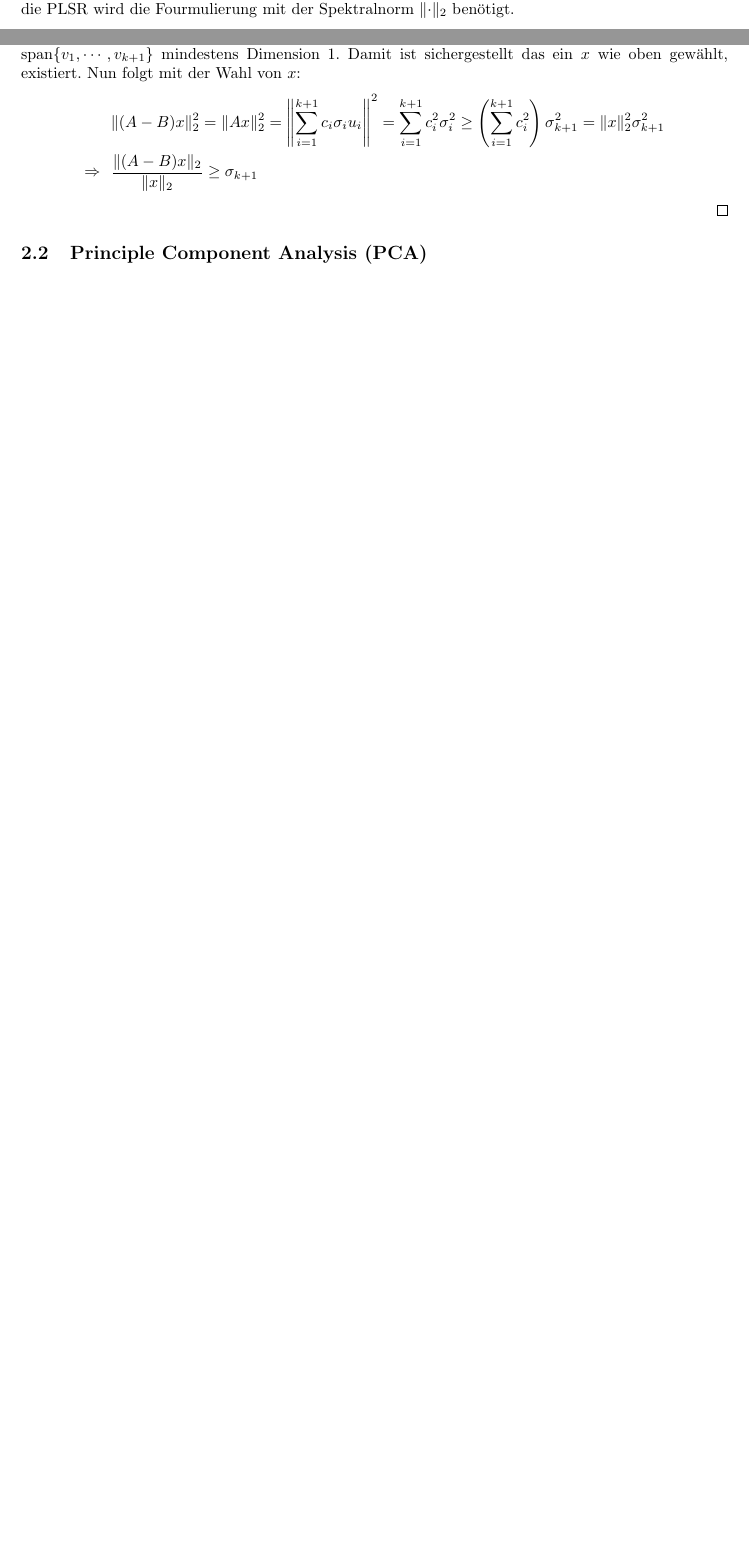
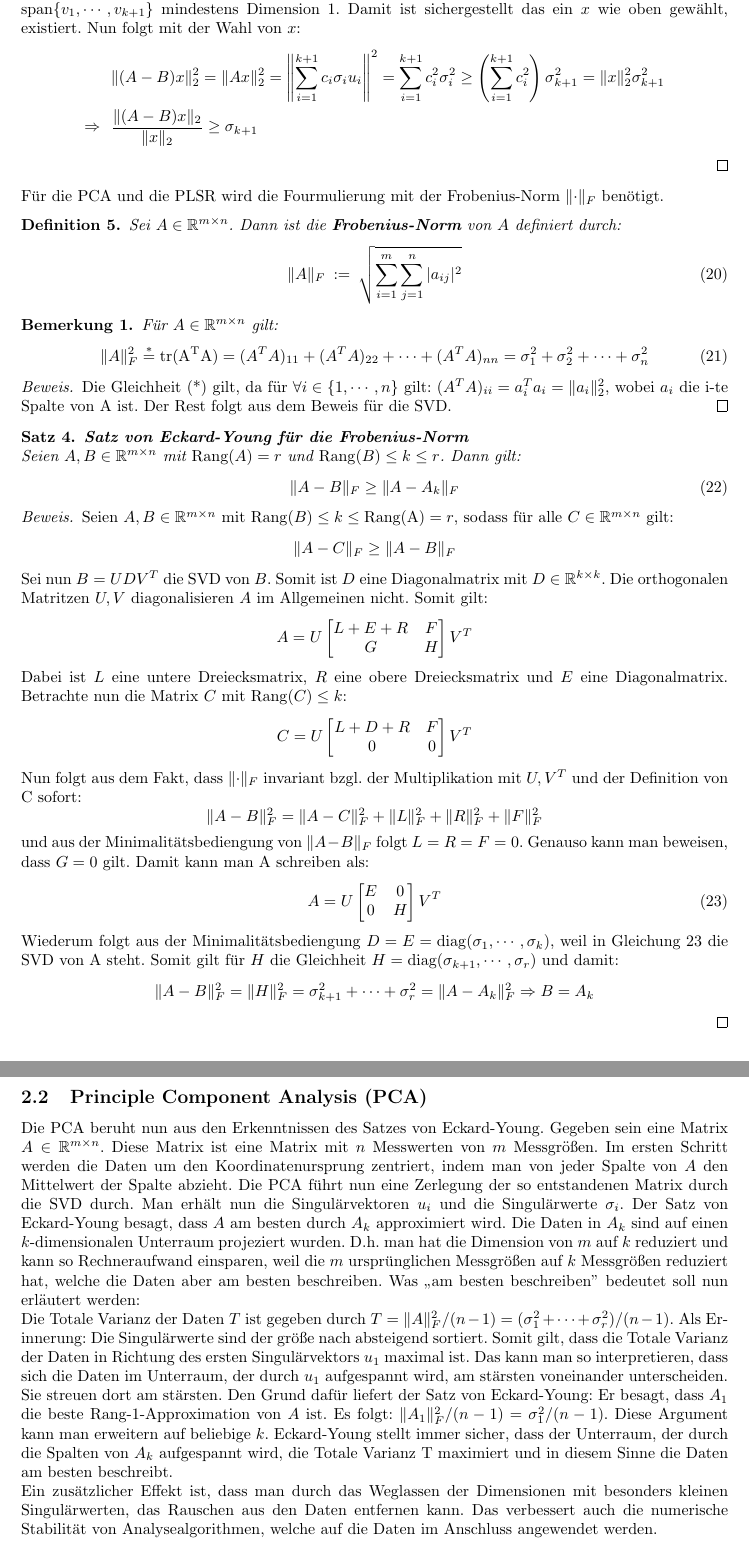
Before and after one commit to KoKoKotlin/Vortr-ge, a LaTeX document (DataScience/main.tex): two parts of pages 4 and 5 of 7 before the commit and two parts of pages 5 and 6 of 8 after it, joined at a grey line, cut so that both start at the same text, the shorter picture padded with empty space. Compiled offline with pdfLaTeX.

Commit message:
added pca

```diff
--- a/DataScience/main.tex
+++ b/DataScience/main.tex
@@ -16,6 +16,7 @@
 \date{\today}
 
 \newtheorem{defin}{Definition}
+\newtheorem{bem}{Bemerkung}
 \newtheorem{lemma}{Lemma}
 \newtheorem{definthm}{Definition \& Satz}
 \newtheorem{thm}{Satz}
@@ -224,10 +225,11 @@ Die Singulärwertzerlegung ist eine Verallgemeinerung der Eigenwertzerlegung ein
 \end{thm}
 
 Diese Formulierung gilt für eine ganze Reihe von verschiedenen Operatornormen.
-Für die PCA und die PLSR wird die Fourmulierung mit der Spektralnorm $\lVert \cdot \rVert_2$ benötigt.
+Nachfolgend ist exemplarisch der Beweis des Satzes von Eckard-Young für die Spektralnorm.
+Dieser illustriert auf natürliche Weise die Aussage das Satzes.
 
 \begin{defin}
-    Sei $A \in R^{m \times n}$. Dann ist die \textbf{Spektralnorm} von $A$ definiert durch:
+    Sei $A \in \R^{m \times n}$. Dann ist die \textbf{Spektralnorm} von $A$ definiert durch:
     \begin{equation}
         \lVert A \rVert_2 \: := \: \max\limits_{x \neq 0} \frac{\lVert Ax \rVert_2}{\lVert x \rVert_2}
     \end{equation}
@@ -276,7 +278,100 @@ Für die PCA und die PLSR wird die Fourmulierung mit der Spektralnorm $\lVert \c
     \end{align*}
 \end{proof}
 
+Für die PCA und die PLSR wird die Fourmulierung mit der Frobenius-Norm $\lVert \cdot \rVert_F$ benötigt.
+
+\begin{defin}
+    Sei $A \in \R^{m \times n}$. Dann ist die \textbf{Frobenius-Norm} von $A$ definiert durch:
+    \begin{equation}
+        \lVert A \rVert_F \: := \: \sqrt{\sum_{i=1}^{m}\sum_{j=1}^{n} |a_{ij}|^2}
+    \end{equation}
+\end{defin}
+
+\begin{bem}
+    Für $A \in \R^{m \times n}$ gilt:
+    \begin{equation}
+        \lVert A \rVert_F^2 \overset{*}{=} {\rm tr(A^TA)} = (A^TA)_{11} + (A^TA)_{22} + \cdots + (A^TA)_{nn} = \sigma_1^2 + \sigma_2^2 + \cdots + \sigma_n^2
+    \end{equation}
+\end{bem}
+
+\begin{proof}
+    Die Gleichheit (*) gilt, da für $\forall i\in \{1, \cdots, n\}$ gilt: $(A^TA)_{ii} = a_i^Ta_i = \lVert a_i \rVert^2_2$, wobei $a_i$ die i-te Spalte von A ist.
+    Der Rest folgt aus dem Beweis für die SVD.
+\end{proof}
+
+\begin{thm} \textbf{Satz von Eckard-Young für die Frobenius-Norm}
+
+    Seien $A, B \in \R^{m \times n}$ mit ${\rm Rang}(A) = r$ und ${\rm Rang}(B) \leq k \leq r$. Dann gilt:
+    \begin{equation}
+        \lVert A - B \rVert_F \geq \lVert A - A_k \rVert_F
+    \end{equation}
+\end{thm}
+
+\begin{proof}
+    Seien $A,B \in \R^{m \times n}$ mit ${\rm Rang}(B) \leq k \leq {\rm Rang(A)} = r$, sodass für alle $C \in \R^{m \times n}$ gilt:
+    \begin{equation*}
+        \lVert A - C \rVert_F \geq \lVert A - B \rVert_F
+    \end{equation*}
+
+    Sei nun $B=U D V^T$ die SVD von $B$. Somit ist $D$ eine Diagonalmatrix mit $D \in \R^{k\times k}$.
+    Die orthogonalen Matritzen $U,V$ diagonalisieren $A$ im Allgemeinen nicht. Somit gilt:
+    \begin{equation*}
+        A = U \begin{bmatrix}
+            L+E+R & F\\
+            G & H
+        \end{bmatrix} V^T
+    \end{equation*}
+    Dabei ist $L$ eine untere Dreiecksmatrix, $R$ eine obere Dreiecksmatrix und $E$ eine Diagonalmatrix. Betrachte nun die Matrix $C$ mit ${\rm Rang}(C) \leq k$:
+    \begin{equation*}
+        C = U \begin{bmatrix}
+            L+D+R & F \\
+            0 & 0
+        \end{bmatrix} V^T
+    \end{equation*}
+    Nun folgt aus dem Fakt, dass $\lVert \cdot \rVert_F$ invariant bzgl. der Multiplikation mit $U, V^T$ und der Definition von C sofort:
+    \begin{equation*}
+        \lVert A - B \rVert_F^2 = \lVert A-C \rVert_F^2 + \lVert L \rVert_F^2 + \lVert R \rVert_F^2 + \lVert F \rVert_F^2
+    \end{equation*}
+    und aus der Minimalitätsbediengung von $\lVert A - B \rVert_F$ folgt $L = R = F = 0$. Genauso kann man beweisen, dass $G = 0$ gilt. Damit kann man A schreiben als:
+    \begin{equation}
+        A = U \begin{bmatrix}
+            E & 0 \\
+            0 & H
+        \end{bmatrix} V^T \label{eq:SVDA}
+    \end{equation}
+    Wiederum folgt aus der Minimalitätsbediengung $D = E = {\rm diag}(\sigma_1, \cdots, \sigma_k)$, weil in Gleichung \ref{eq:SVDA} die SVD von A steht.
+    Somit gilt für $H$ die Gleichheit $H = {\rm diag}(\sigma_{k+1}, \cdots, \sigma_r)$ und damit:
+    \begin{equation*}
+        \lVert A - B \rVert_F^2 = \lVert H \rVert_F^2 = \sigma_{k+1}^2 + \cdots + \sigma_{r}^2 = \lVert A - A_k \rVert_F^2 \Rightarrow B = A_k
+    \end{equation*}
+
+\end{proof}
+
 \subsection{Principle Component Analysis (PCA)}
+% TODO: include graphic of principle values
+
+Die PCA beruht nun aus den Erkenntnissen des Satzes von Eckard-Young. Gegeben sein eine Matrix $A \in \R^{m\times n}$.
+Diese Matrix ist eine Matrix mit $n$ Messwerten von $m$ Messgrößen.
+Im ersten Schritt werden die Daten um den Koordinatenursprung zentriert, indem man von jeder Spalte von $A$ den Mittelwert der Spalte abzieht.
+Die PCA führt nun eine Zerlegung der so entstandenen Matrix durch die SVD durch.
+Man erhält nun die Singulärvektoren $u_i$ und die Singulärwerte $\sigma_i$.
+Der Satz von Eckard-Young besagt, dass $A$ am besten durch $A_k$ approximiert wird.
+Die Daten in $A_k$ sind auf einen $k$-dimensionalen Unterraum projeziert wurden.
+D.h. man hat die Dimension von $m$ auf $k$ reduziert und kann so Rechneraufwand einsparen,
+weil die $m$ ursprünglichen Messgrößen auf $k$ Messgrößen reduziert hat, welche die Daten aber am besten beschreiben.
+Was \glqq am besten beschreiben\dq \space bedeutet soll nun erläutert werden:
+
+Die Totale Varianz der Daten $T$ ist gegeben durch $T = \lVert A \rVert_F^2 / (n-1) = (\sigma_1^2 + \cdots + \sigma_r^2) / (n-1)$.
+Als Erinnerung: Die Singulärwerte sind der größe nach absteigend sortiert. Somit gilt, dass die Totale Varianz der Daten in Richtung des ersten Singulärvektors $u_1$ maximal ist.
+Das kann man so interpretieren, dass sich die Daten im Unterraum, der durch $u_1$ aufgespannt wird, am stärsten voneinander unterscheiden. Sie streuen dort am stärsten.
+Den Grund dafür liefert der Satz von Eckard-Young: Er besagt, dass $A_1$ die beste Rang-1-Approximation von $A$ ist. Es folgt: $\lVert A_1 \rVert_F^2 / (n-1) = \sigma_1^2 / (n-1)$.
+Diese Argument kann man erweitern auf beliebige $k$. Eckard-Young stellt immer sicher, dass der Unterraum, der durch die Spalten von $A_k$ aufgespannt wird, die Totale Varianz T maximiert
+und in diesem Sinne die Daten am besten beschreibt.
+
+Ein zusätzlicher Effekt ist, dass man durch das Weglassen der Dimensionen mit besonders kleinen Singulärwerten, das Rauschen aus den Daten entfernen kann.
+Das verbessert auch die numerische Stabilität von Analysealgorithmen, welche auf die Daten im Anschluss angewendet werden.
+
+\subsection{Partial Least Squares Regression (PLSR)}
 
 \section{MLPS}
 % TODO: example pictures for erosion and dilation and opening
```
